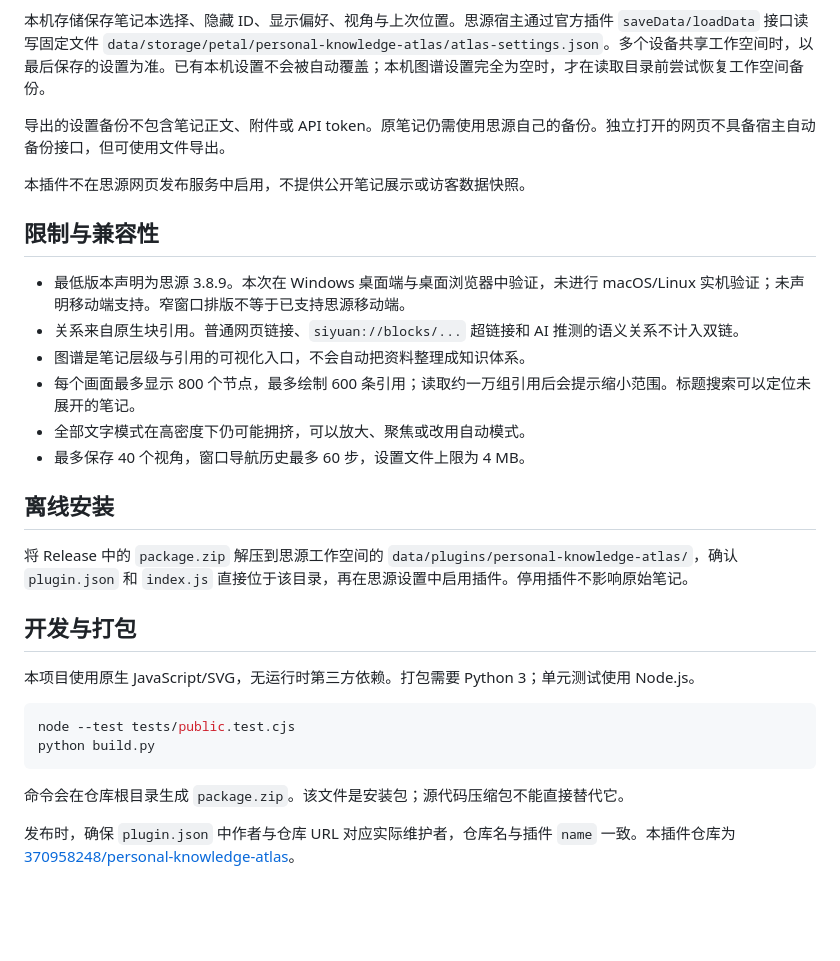
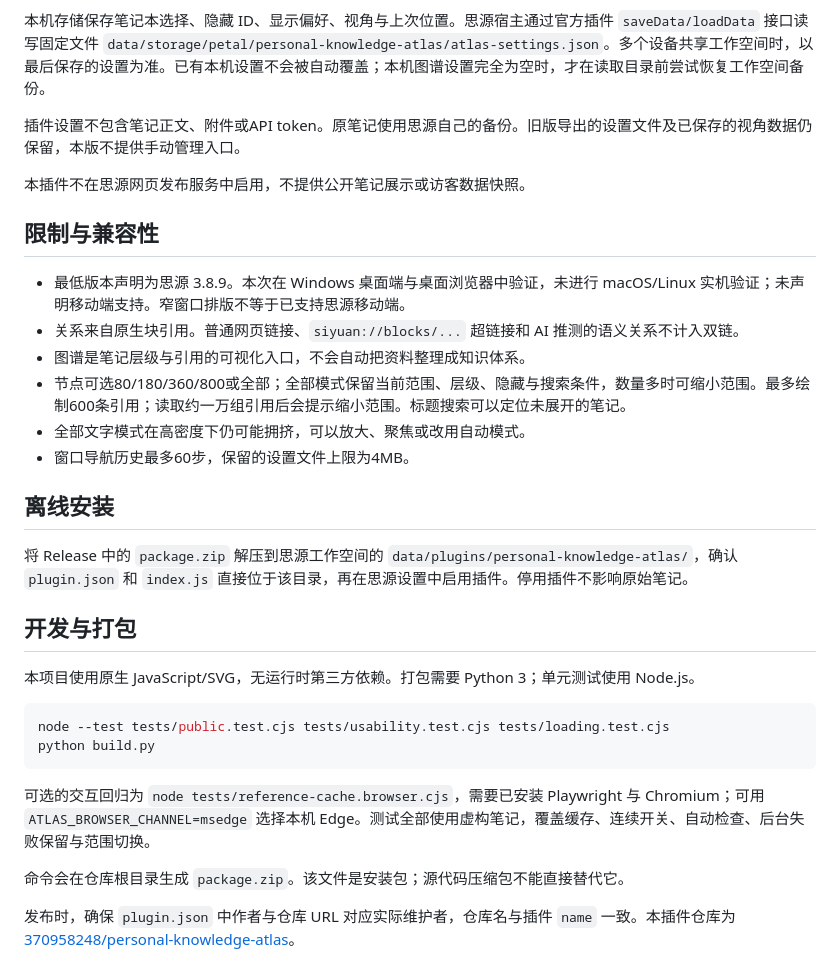
Before and after one commit to 370958248/personal-knowledge-atlas, a Markdown page: README.md, the part around one of its changes. Drawn GitHub-style; blank space fills up the shorter version.

Commit message:
Release 0.8.4: faster scoped graph and stable cached references

````diff
--- a/README.md
+++ b/README.md
@@ -36,7 +45,7 @@
 
 本机存储保存笔记本选择、隐藏 ID、显示偏好、视角与上次位置。思源宿主通过官方插件 `saveData/loadData` 接口读写固定文件 `data/storage/petal/personal-knowledge-atlas/atlas-settings.json`。多个设备共享工作空间时，以最后保存的设置为准。已有本机设置不会被自动覆盖；本机图谱设置完全为空时，才在读取目录前尝试恢复工作空间备份。
 
-导出的设置备份不包含笔记正文、附件或 API token。原笔记仍需使用思源自己的备份。独立打开的网页不具备宿主自动备份接口，但可使用文件导出。
+插件设置不包含笔记正文、附件或API token。原笔记使用思源自己的备份。旧版导出的设置文件及已保存的视角数据仍保留，本版不提供手动管理入口。
 
 本插件不在思源网页发布服务中启用，不提供公开笔记展示或访客数据快照。
 
@@ -45,9 +54,9 @@
 - 最低版本声明为思源 3.8.9。本次在 Windows 桌面端与桌面浏览器中验证，未进行 macOS/Linux 实机验证；未声明移动端支持。窄窗口排版不等于已支持思源移动端。
 - 关系来自原生块引用。普通网页链接、`siyuan://blocks/...` 超链接和 AI 推测的语义关系不计入双链。
 - 图谱是笔记层级与引用的可视化入口，不会自动把资料整理成知识体系。
-- 每个画面最多显示 800 个节点，最多绘制 600 条引用；读取约一万组引用后会提示缩小范围。标题搜索可以定位未展开的笔记。
+- 节点可选80/180/360/800或全部；全部模式保留当前范围、层级、隐藏与搜索条件，数量多时可缩小范围。最多绘制600条引用；读取约一万组引用后会提示缩小范围。标题搜索可以定位未展开的笔记。
 - 全部文字模式在高密度下仍可能拥挤，可以放大、聚焦或改用自动模式。
-- 最多保存 40 个视角，窗口导航历史最多 60 步，设置文件上限为 4 MB。
+- 窗口导航历史最多60步，保留的设置文件上限为4MB。
 
 ## 离线安装
 
@@ -58,9 +67,11 @@
 本项目使用原生 JavaScript/SVG，无运行时第三方依赖。打包需要 Python 3；单元测试使用 Node.js。
 
 ```sh
-node --test tests/public.test.cjs
+node --test tests/public.test.cjs tests/usability.test.cjs tests/loading.test.cjs
 python build.py
 ```
+
+可选的交互回归为 `node tests/reference-cache.browser.cjs`，需要已安装 Playwright 与 Chromium；可用 `ATLAS_BROWSER_CHANNEL=msedge` 选择本机 Edge。测试全部使用虚构笔记，覆盖缓存、连续开关、自动检查、后台失败保留与范围切换。
 
 命令会在仓库根目录生成 `package.zip`。该文件是安装包；源代码压缩包不能直接替代它。
 
````
Also changed, not shown: other parts of README.md (+14 -5 lines), CHANGELOG.md (+11 -0 lines), preview.png, 15 other files.
